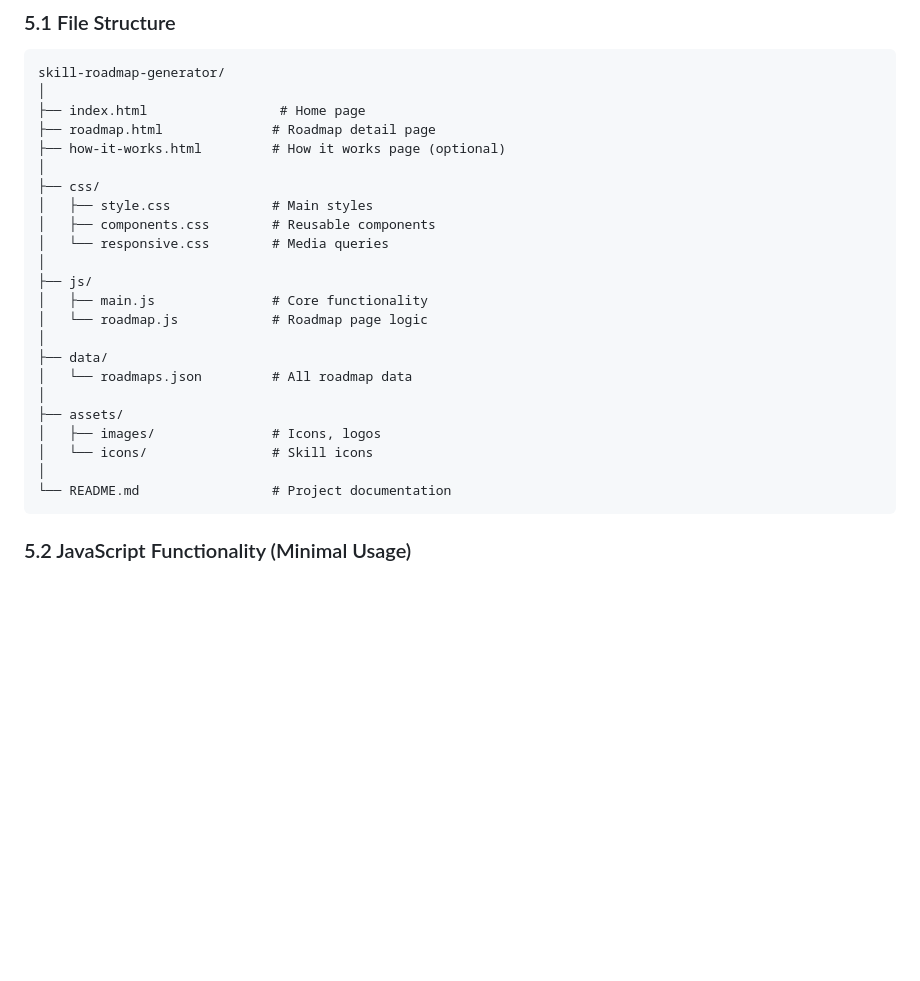
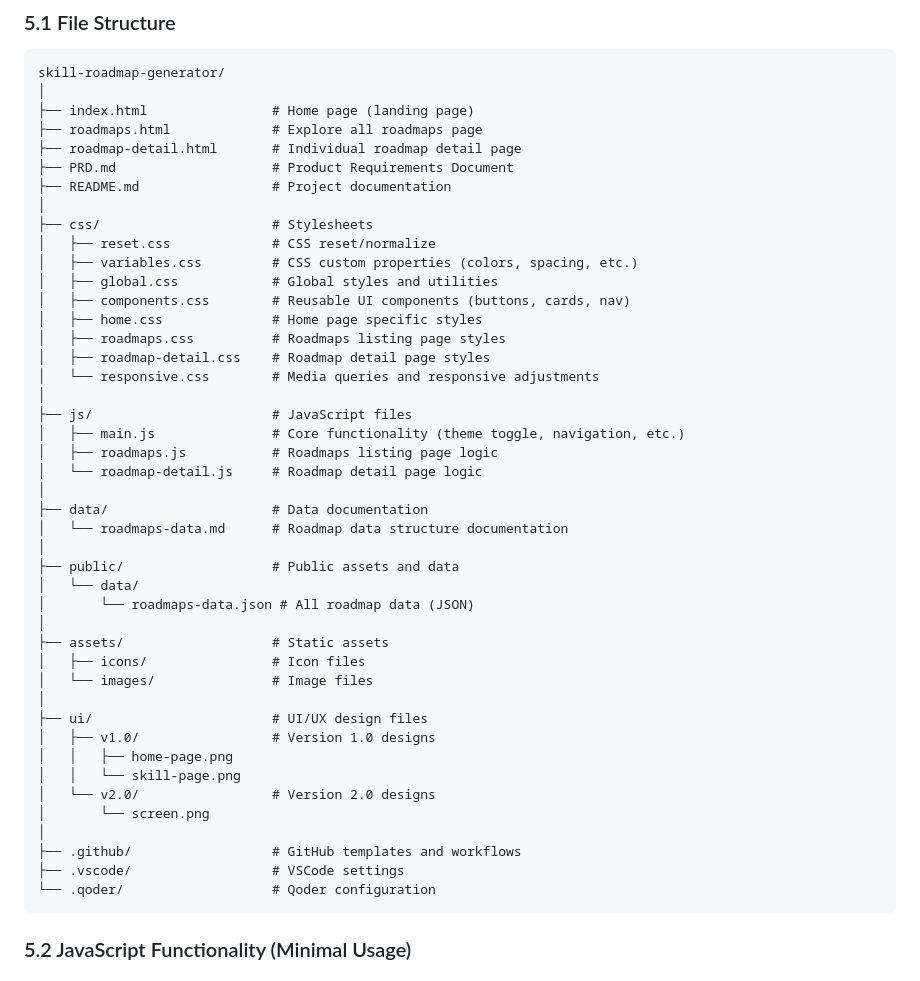
Before and after one commit to ashritanshuman/skill-roadmap-generator, a Markdown page: PRD.md, the part around the change. Rendered like a GitHub page; blank space fills up the shorter version.

Commit message:
Update file structure in PRD.md for more clarity

````diff
--- a/PRD.md
+++ b/PRD.md
@@ -304,27 +304,48 @@ A career-oriented website that creates structured learning roadmaps for selected
 ```
 skill-roadmap-generator/
 │
-├── index.html                 # Home page
-├── roadmap.html              # Roadmap detail page
-├── how-it-works.html         # How it works page (optional)
+├── index.html                # Home page (landing page)
+├── roadmaps.html             # Explore all roadmaps page
+├── roadmap-detail.html       # Individual roadmap detail page
+├── PRD.md                    # Product Requirements Document
+├── README.md                 # Project documentation
 │
-├── css/
-│   ├── style.css             # Main styles
-│   ├── components.css        # Reusable components
-│   └── responsive.css        # Media queries
+├── css/                      # Stylesheets
+│   ├── reset.css             # CSS reset/normalize
+│   ├── variables.css         # CSS custom properties (colors, spacing, etc.)
+│   ├── global.css            # Global styles and utilities
+│   ├── components.css        # Reusable UI components (buttons, cards, nav)
+│   ├── home.css              # Home page specific styles
+│   ├── roadmaps.css          # Roadmaps listing page styles
+│   ├── roadmap-detail.css    # Roadmap detail page styles
+│   └── responsive.css        # Media queries and responsive adjustments
 │
-├── js/
-│   ├── main.js               # Core functionality
-│   └── roadmap.js            # Roadmap page logic
+├── js/                       # JavaScript files
+│   ├── main.js               # Core functionality (theme toggle, navigation, etc.)
+│   ├── roadmaps.js           # Roadmaps listing page logic
+│   └── roadmap-detail.js     # Roadmap detail page logic
 │
-├── data/
-│   └── roadmaps.json         # All roadmap data
+├── data/                     # Data documentation
+│   └── roadmaps-data.md      # Roadmap data structure documentation
 │
-├── assets/
-│   ├── images/               # Icons, logos
-│   └── icons/                # Skill icons
+├── public/                   # Public assets and data
+│   └── data/
+│       └── roadmaps-data.json # All roadmap data (JSON)
 │
-└── README.md                 # Project documentation
+├── assets/                   # Static assets
+│   ├── icons/                # Icon files
+│   └── images/               # Image files
+│
+├── ui/                       # UI/UX design files
+│   ├── v1.0/                 # Version 1.0 designs
+│   │   ├── home-page.png
+│   │   └── skill-page.png
+│   └── v2.0/                 # Version 2.0 designs
+│       └── screen.png
+│
+├── .github/                  # GitHub templates and workflows
+├── .vscode/                  # VSCode settings
+└── .qoder/                   # Qoder configuration
 ```
 
 ### 5.2 JavaScript Functionality (Minimal Usage)
````
